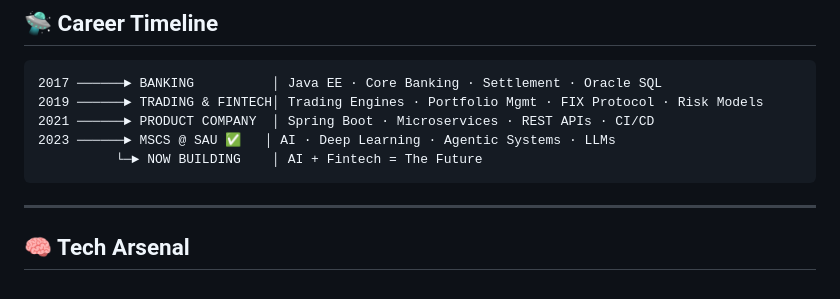
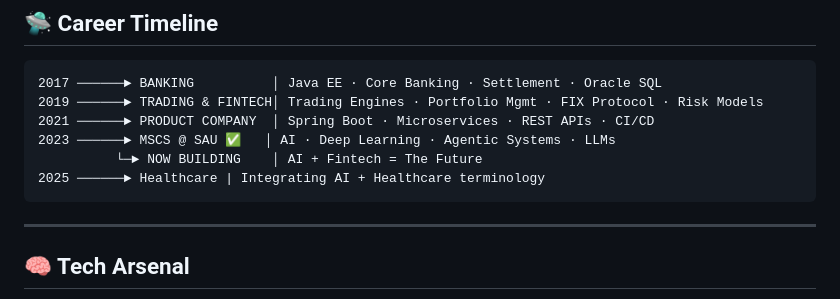
Before and after one commit to saicharanjanga/saicharanjanga.github.io, a Markdown page: README.md, the part around one of its changes. Drawn GitHub-style.

````diff
--- a/README.md
+++ b/README.md
@@ -63,6 +63,7 @@ class SaiCharanReddy:
 2021 ──────► PRODUCT COMPANY  │ Spring Boot · Microservices · REST APIs · CI/CD
 2023 ──────► MSCS @ SAU ✅   │ AI · Deep Learning · Agentic Systems · LLMs
           └─► NOW BUILDING    │ AI + Fintech = The Future
+2025 ──────► Healthcare | Integrating AI + Healthcare terminology
 ```
 
 ---
````
Also changed, not shown: other parts of README.md (+1 -1 lines).
